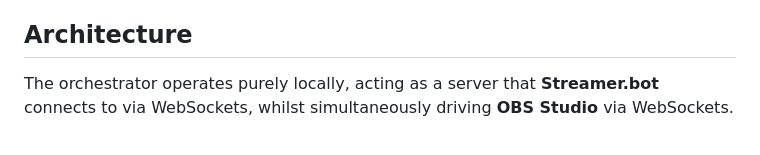
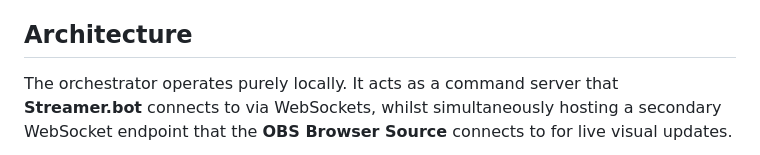
Before and after one commit to Moonie8t7/The_Party, a Markdown page: README.md, the part around one of its changes. Drawn GitHub-style.

````diff
--- a/README.md
+++ b/README.md
@@ -33,7 +33,7 @@ Each character is powered by a different Large Language Model, integrating Anthr
 
 ## Architecture
 
-The orchestrator operates purely locally, acting as a server that **Streamer.bot** connects to via WebSockets, whilst simultaneously driving **OBS Studio** via WebSockets.
+The orchestrator operates purely locally. It acts as a command server that **Streamer.bot** connects to via WebSockets, whilst simultaneously hosting a secondary WebSocket endpoint that the **OBS Browser Source** connects to for live visual updates.
 
 ```mermaid
 graph TD
````
Also changed, not shown: other parts of README.md (+20 -17 lines).
